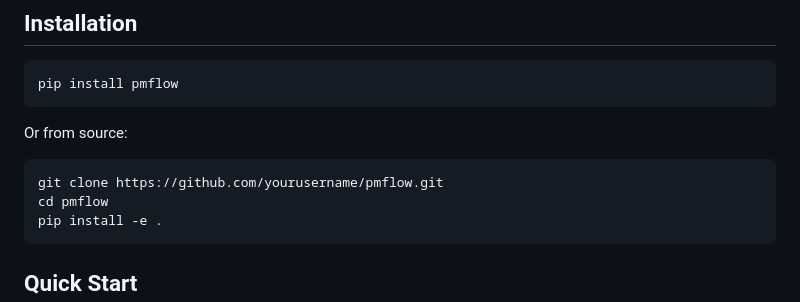
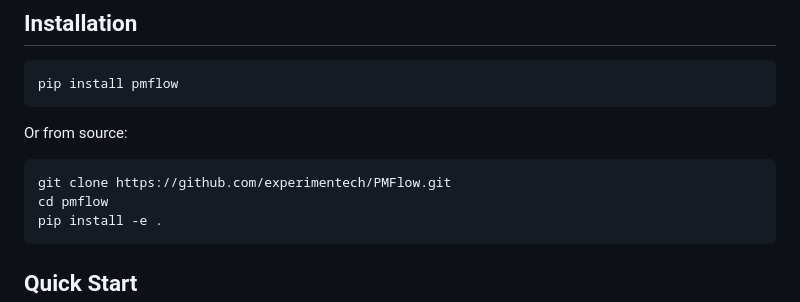
Before and after one commit to experimentech/PMFlow, a Markdown page: README.md, the part around one of its changes. Drawn GitHub-style.

````diff
--- a/README.md
+++ b/README.md
@@ -17,7 +17,7 @@ pip install pmflow
 
 Or from source:
 ```bash
-git clone https://github.com/yourusername/pmflow.git
+git clone https://github.com/experimentech/PMFlow.git
 cd pmflow
 pip install -e .
 ```
````
Also changed, not shown: other parts of README.md (+1 -1 lines).
